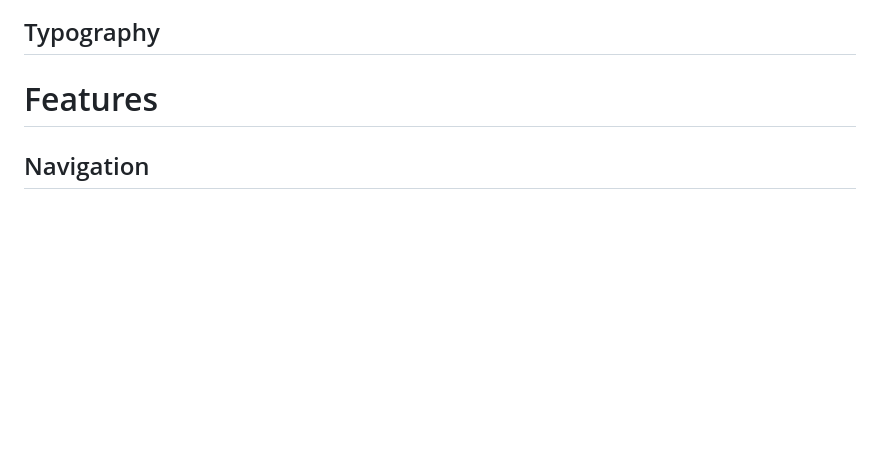
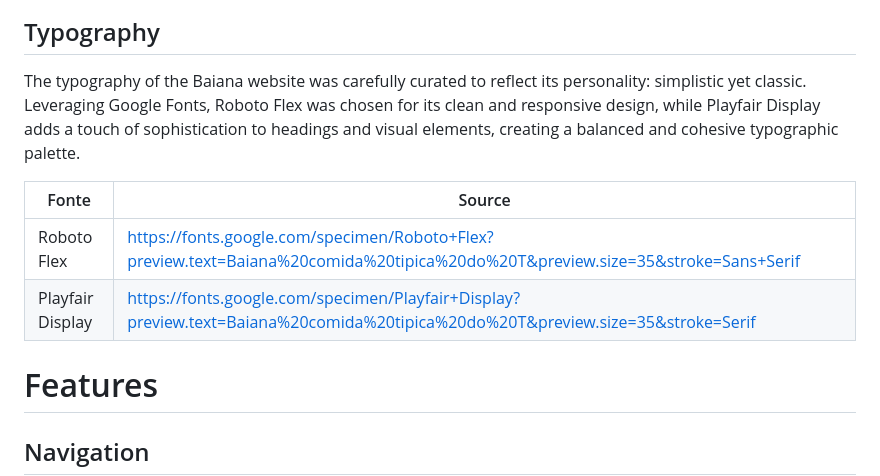
Before and after one commit to vidalwesley92/baiana, a Markdown page: README.md, the part around one of its changes. GitHub-like rendering; blank space fills up the shorter version.

Commit message:
docs: update README.md file

```diff
--- a/README.md
+++ b/README.md
@@ -92,4 +135,11 @@ At a "pre-production" stage of the creation of this website, Figma was used to c
 ## Typography
+
+The typography of the Baiana website was carefully curated to reflect its personality: simplistic yet classic. Leveraging Google Fonts, Roboto Flex was chosen for its clean and responsive design, while Playfair Display adds a touch of sophistication to headings and visual elements, creating a balanced and cohesive typographic palette.
+
+| Fonte | Source |
+|-------|--------|
+| Roboto Flex | https://fonts.google.com/specimen/Roboto+Flex?preview.text=Baiana%20comida%20tipica%20do%20T&preview.size=35&stroke=Sans+Serif |
+| Playfair Display | https://fonts.google.com/specimen/Playfair+Display?preview.text=Baiana%20comida%20tipica%20do%20T&preview.size=35&stroke=Serif |
 
 # Features
 
```
Also changed, not shown: other parts of README.md (+43 -0 lines).
